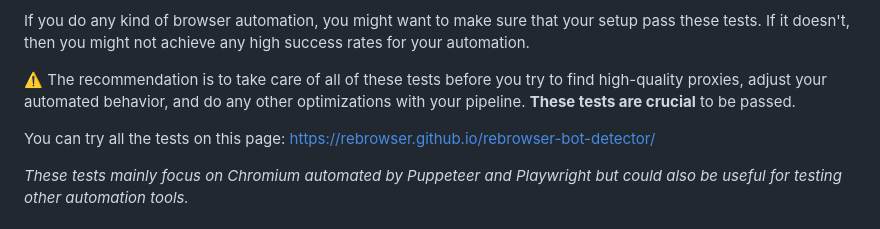
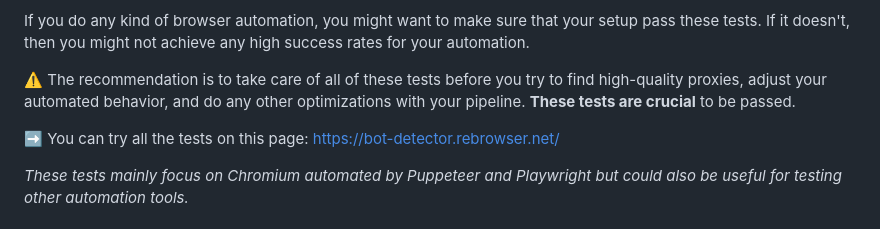
Before and after one commit to rebrowser/rebrowser-bot-detector, a Markdown page: README.md, the part around the change. Rendered like a GitHub page.

Commit message:
move to custom domain

```diff
--- a/README.md
+++ b/README.md
@@ -10,7 +10,7 @@ If you do any kind of browser automation, you might want to make sure that your
 
 ⚠️ The recommendation is to take care of all of these tests before you try to find high-quality proxies, adjust your automated behavior, and do any other optimizations with your pipeline. **These tests are crucial** to be passed.
 
-You can try all the tests on this page: [https://rebrowser.github.io/rebrowser-bot-detector/](https://rebrowser.github.io/rebrowser-bot-detector/)
+➡️ You can try all the tests on this page: [https://bot-detector.rebrowser.net/](https://bot-detector.rebrowser.net/)
 
 *These tests mainly focus on Chromium automated by Puppeteer and Playwright but could also be useful for testing other automation tools.*
 
```
